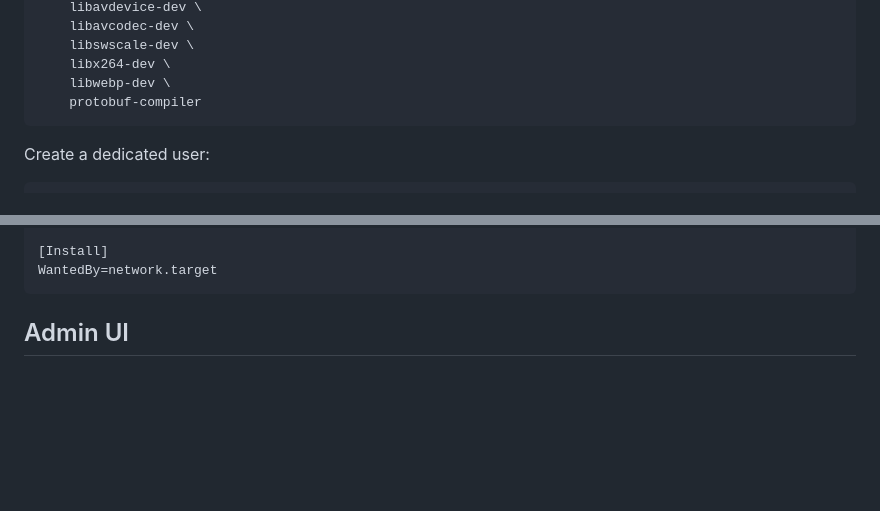
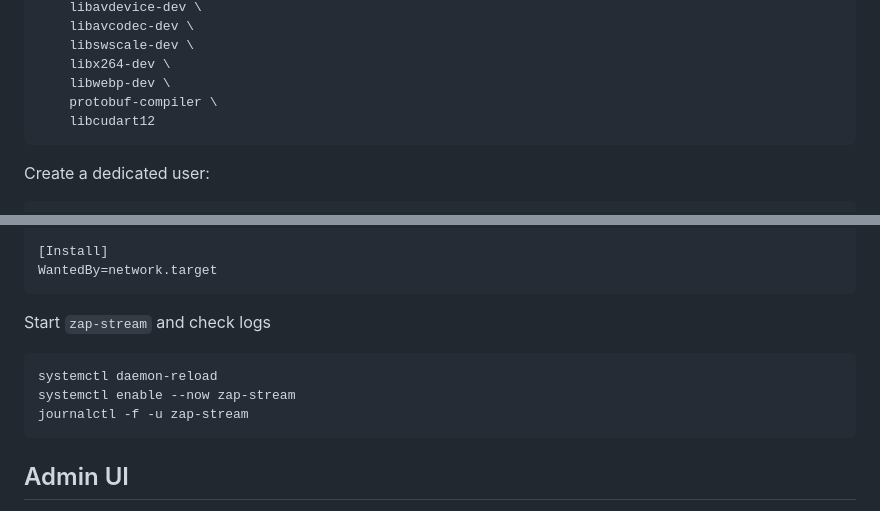
Before and after one commit to v0l/zap-stream-core, a Markdown page: docs/MANUAL.md, 2 parts joined by grey strips. GitHub-like rendering; blank space fills up the shorter version.

Commit message:
docs: manual install missing enable

````diff
--- a/docs/MANUAL.md
+++ b/docs/MANUAL.md
@@ -24,7 +24,8 @@ apt install \
     libswscale-dev \
     libx264-dev \
     libwebp-dev \
-    protobuf-compiler
+    protobuf-compiler \
+    libcudart12
 ```
 
 Create a dedicated user:
@@ -109,6 +110,13 @@ ExecStart=/usr/local/bin/zap-stream
 
 [Install]
 WantedBy=network.target
+```
+
+Start `zap-stream` and check logs
+```bash
+systemctl daemon-reload
+systemctl enable --now zap-stream
+journalctl -f -u zap-stream
 ```
 
 ## Admin UI
````
